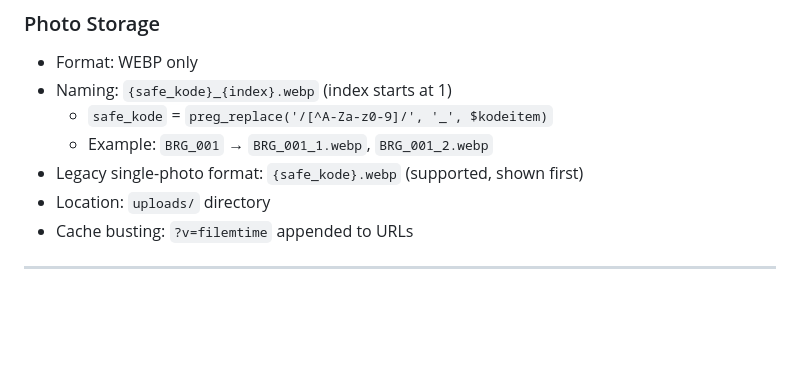
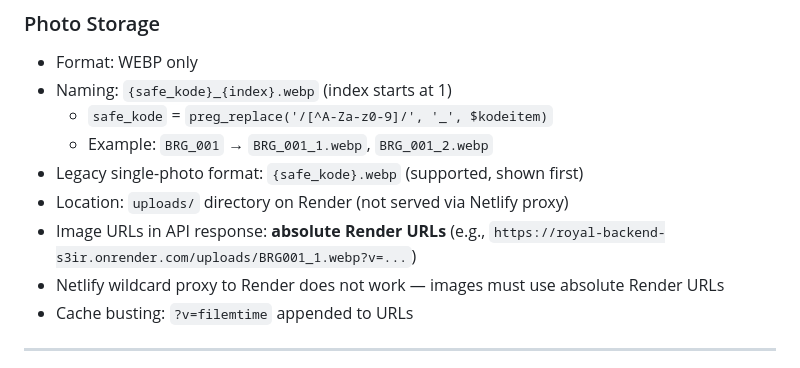
Before and after one commit to royalkomputer/website, a Markdown page: AGENTS.md, the part around one of its changes. GitHub-like rendering; blank space fills up the shorter version.

```diff
--- a/AGENTS.md
+++ b/AGENTS.md
@@ -304,7 +320,9 @@ Only items with `SUM(stok) > 0` are exposed to the storefront.
   - `safe_kode` = `preg_replace('/[^A-Za-z0-9]/', '_', $kodeitem)`
   - Example: `BRG_001` → `BRG_001_1.webp`, `BRG_001_2.webp`
 - Legacy single-photo format: `{safe_kode}.webp` (supported, shown first)
-- Location: `uploads/` directory
+- Location: `uploads/` directory on Render (not served via Netlify proxy)
+- Image URLs in API response: **absolute Render URLs** (e.g., `https://royal-backend-s3ir.onrender.com/uploads/BRG001_1.webp?v=...`)
+- Netlify wildcard proxy to Render does not work — images must use absolute Render URLs
 - Cache busting: `?v=filemtime` appended to URLs
 
 ---
```
Also changed, not shown: other parts of AGENTS.md (+35 -15 lines), JOURNAL.md (+35 -0 lines).
